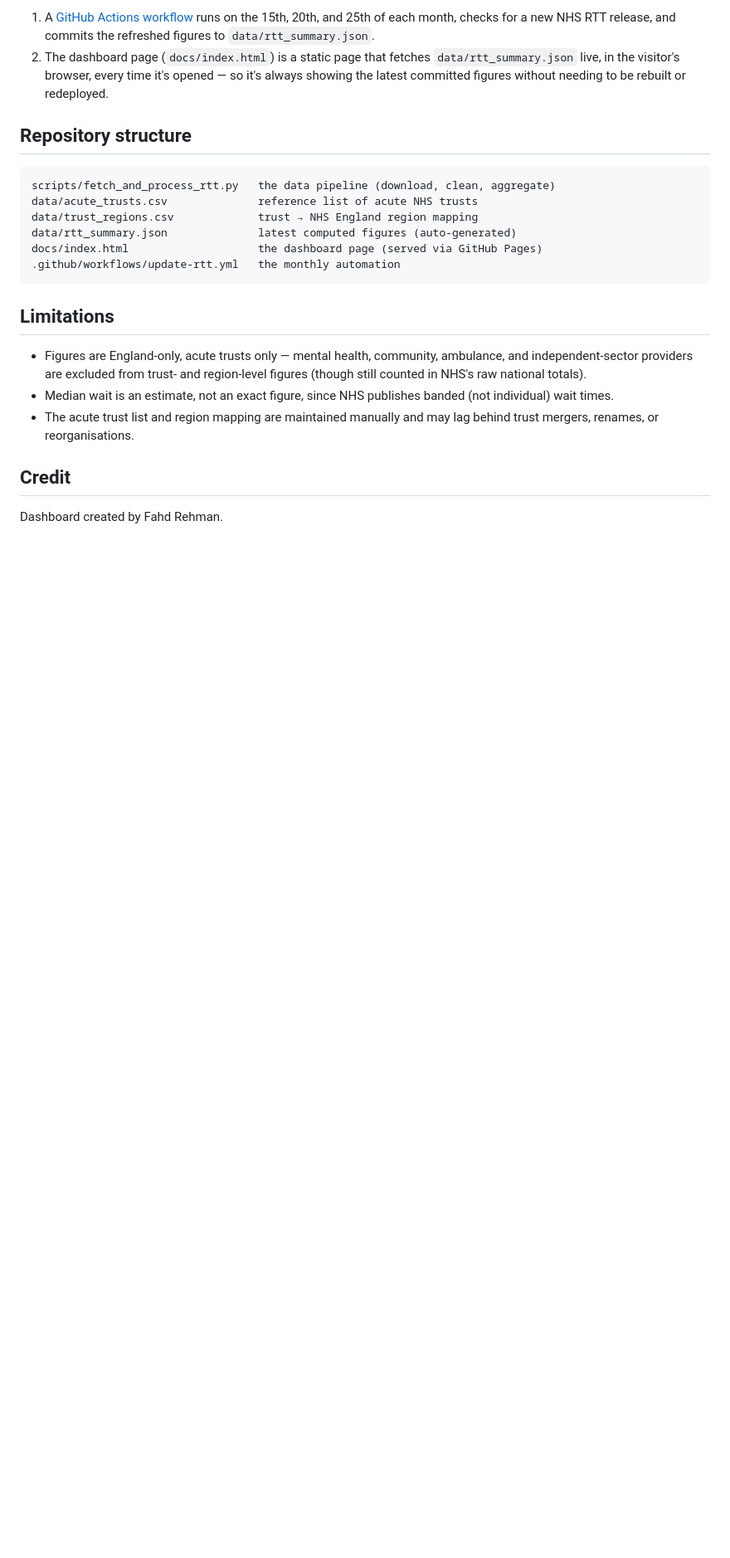
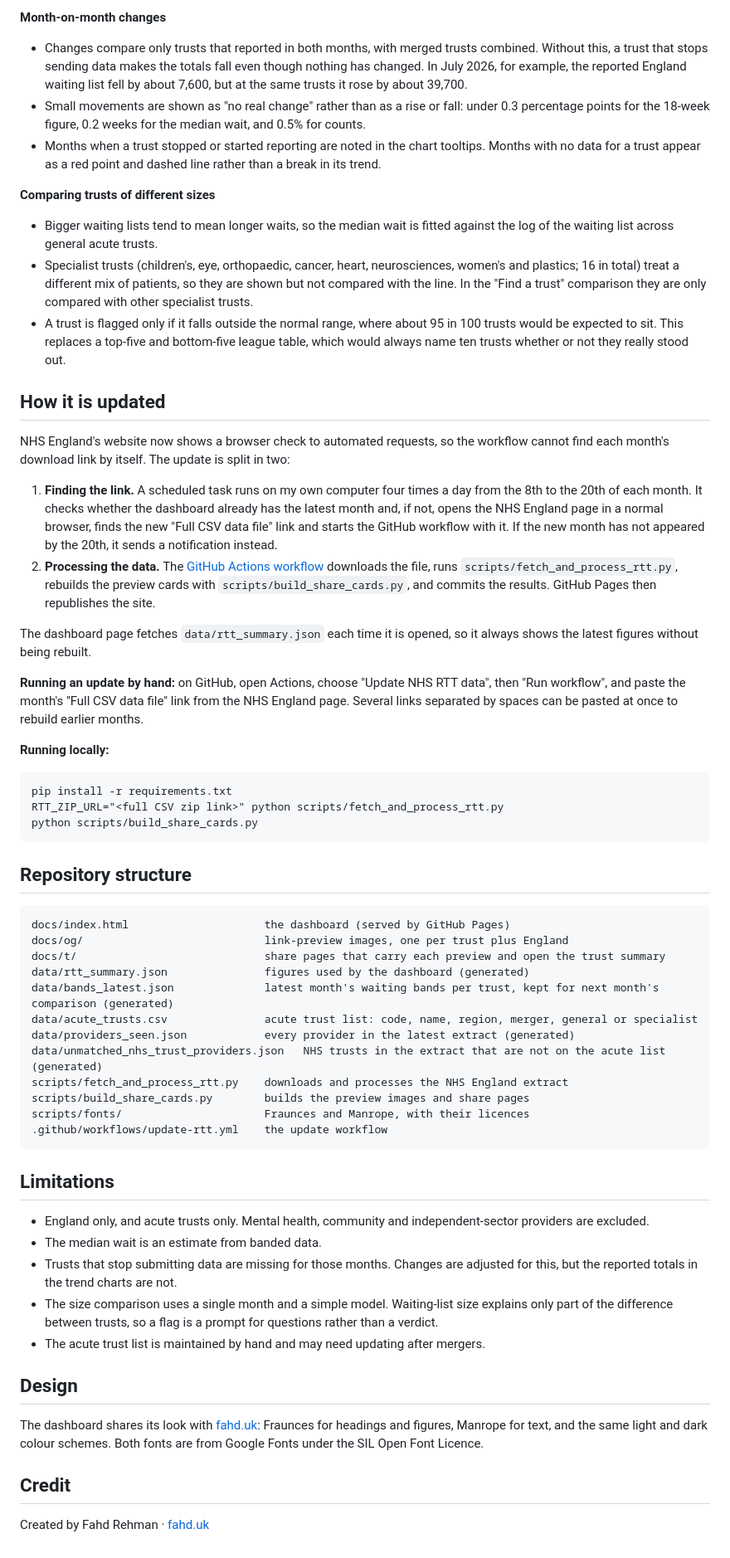
Before and after one commit to fahdrehman/NHS-rtt-dashboard-data, a Markdown page: README.md, the part around one of its changes. Shown at 83% size. GitHub-like rendering; blank space fills up the shorter version.

````diff
--- a/README.md
+++ b/README.md
@@ -52,33 +45,62 @@ published roughly two weeks after the end of each reporting month.
 
-1. A [GitHub Actions workflow](.github/workflows/update-rtt.yml) runs on the
-   15th, 20th, and 25th of each month, checks for a new NHS RTT release, and
-   commits the refreshed figures to `data/rtt_summary.json`.
-2. The dashboard page (`docs/index.html`) is a static page that fetches
-   `data/rtt_summary.json` live, in the visitor's browser, every time it's
-   opened — so it's always showing the latest committed figures without
-   needing to be rebuilt or redeployed.
+**Month-on-month changes**
+- Changes compare only trusts that reported in both months, with merged trusts combined. Without this, a trust that stops sending data makes the totals fall even though nothing has changed. In July 2026, for example, the reported England waiting list fell by about 7,600, but at the same trusts it rose by about 39,700.
+- Small movements are shown as "no real change" rather than as a rise or fall: under 0.3 percentage points for the 18-week figure, 0.2 weeks for the median wait, and 0.5% for counts.
+- Months when a trust stopped or started reporting are noted in the chart tooltips. Months with no data for a trust appear as a red point and dashed line rather than a break in its trend.
+
+**Comparing trusts of different sizes**
+- Bigger waiting lists tend to mean longer waits, so the median wait is fitted against the log of the waiting list across general acute trusts.
+- Specialist trusts (children's, eye, orthopaedic, cancer, heart, neurosciences, women's and plastics; 16 in total) treat a different mix of patients, so they are shown but not compared with the line. In the "Find a trust" comparison they are only compared with other specialist trusts.
+- A trust is flagged only if it falls outside the normal range, where about 95 in 100 trusts would be expected to sit. This replaces a top-five and bottom-five league table, which would always name ten trusts whether or not they really stood out.
+
+## How it is updated
+
+NHS England's website now shows a browser check to automated requests, so the workflow cannot find each month's download link by itself. The update is split in two:
+
+1. **Finding the link.** A scheduled task runs on my own computer four times a day from the 8th to the 20th of each month. It checks whether the dashboard already has the latest month and, if not, opens the NHS England page in a normal browser, finds the new "Full CSV data file" link and starts the GitHub workflow with it. If the new month has not appeared by the 20th, it sends a notification instead.
+2. **Processing the data.** The [GitHub Actions workflow](.github/workflows/update-rtt.yml) downloads the file, runs `scripts/fetch_and_process_rtt.py`, rebuilds the preview cards with `scripts/build_share_cards.py`, and commits the results. GitHub Pages then republishes the site.
+
+The dashboard page fetches `data/rtt_summary.json` each time it is opened, so it always shows the latest figures without being rebuilt.
+
+**Running an update by hand:** on GitHub, open Actions, choose "Update NHS RTT data", then "Run workflow", and paste the month's "Full CSV data file" link from the NHS England page. Several links separated by spaces can be pasted at once to rebuild earlier months.
+
+**Running locally:**
+
+```
+pip install -r requirements.txt
+RTT_ZIP_URL="<full CSV zip link>" python scripts/fetch_and_process_rtt.py
+python scripts/build_share_cards.py
+```
 
 ## Repository structure
 
 ```
-scripts/fetch_and_process_rtt.py   the data pipeline (download, clean, aggregate)
-data/acute_trusts.csv              reference list of acute NHS trusts
-data/trust_regions.csv             trust → NHS England region mapping
-data/rtt_summary.json              latest computed figures (auto-generated)
-docs/index.html                    the dashboard page (served via GitHub Pages)
-.github/workflows/update-rtt.yml   the monthly automation
+docs/index.html                     the dashboard (served by GitHub Pages)
+docs/og/                            link-preview images, one per trust plus England
+docs/t/                             share pages that carry each preview and open the trust summary
+data/rtt_summary.json               figures used by the dashboard (generated)
+data/bands_latest.json              latest month's waiting bands per trust, kept for next month's comparison (generated)
+data/acute_trusts.csv               acute trust list: code, name, region, merger, general or specialist
+data/providers_seen.json            every provider in the latest extract (generated)
+data/unmatched_nhs_trust_providers.json   NHS trusts in the extract that are not on the acute list (generated)
+scripts/fetch_and_process_rtt.py    downloads and processes the NHS England extract
+scripts/build_share_cards.py        builds the preview images and share pages
+scripts/fonts/                      Fraunces and Manrope, with their licences
+.github/workflows/update-rtt.yml    the update workflow
 ```
 
 ## Limitations
 
-- Figures are England-only, acute trusts only — mental health, community,
-  ambulance, and independent-sector providers are excluded from trust- and
-  region-level figures (though still counted in NHS's raw national totals).
-- Median wait is an estimate, not an exact figure, since NHS publishes
-  banded (not individual) wait times.
-- The acute trust list and region mapping are maintained manually and may
-  lag behind trust mergers, renames, or reorganisations.
+- England only, and acute trusts only. Mental health, community and independent-sector providers are excluded.
+- The median wait is an estimate from banded data.
+- Trusts that stop submitting data are missing for those months. Changes are adjusted for this, but the reported totals in the trend charts are not.
+- The size comparison uses a single month and a simple model. Waiting-list size explains only part of the difference between trusts, so a flag is a prompt for questions rather than a verdict.
+- The acute trust list is maintained by hand and may need updating after mergers.
+
+## Design
+
+The dashboard shares its look with [fahd.uk](https://www.fahd.uk): Fraunces for headings and figures, Manrope for text, and the same light and dark colour schemes. Both fonts are from Google Fonts under the SIL Open Font Licence.
 
 ## Credit
 
-Dashboard created by Fahd Rehman.
+Created by Fahd Rehman · [fahd.uk](https://www.fahd.uk)
````
Also changed, not shown: other parts of README.md (+32 -39 lines).
